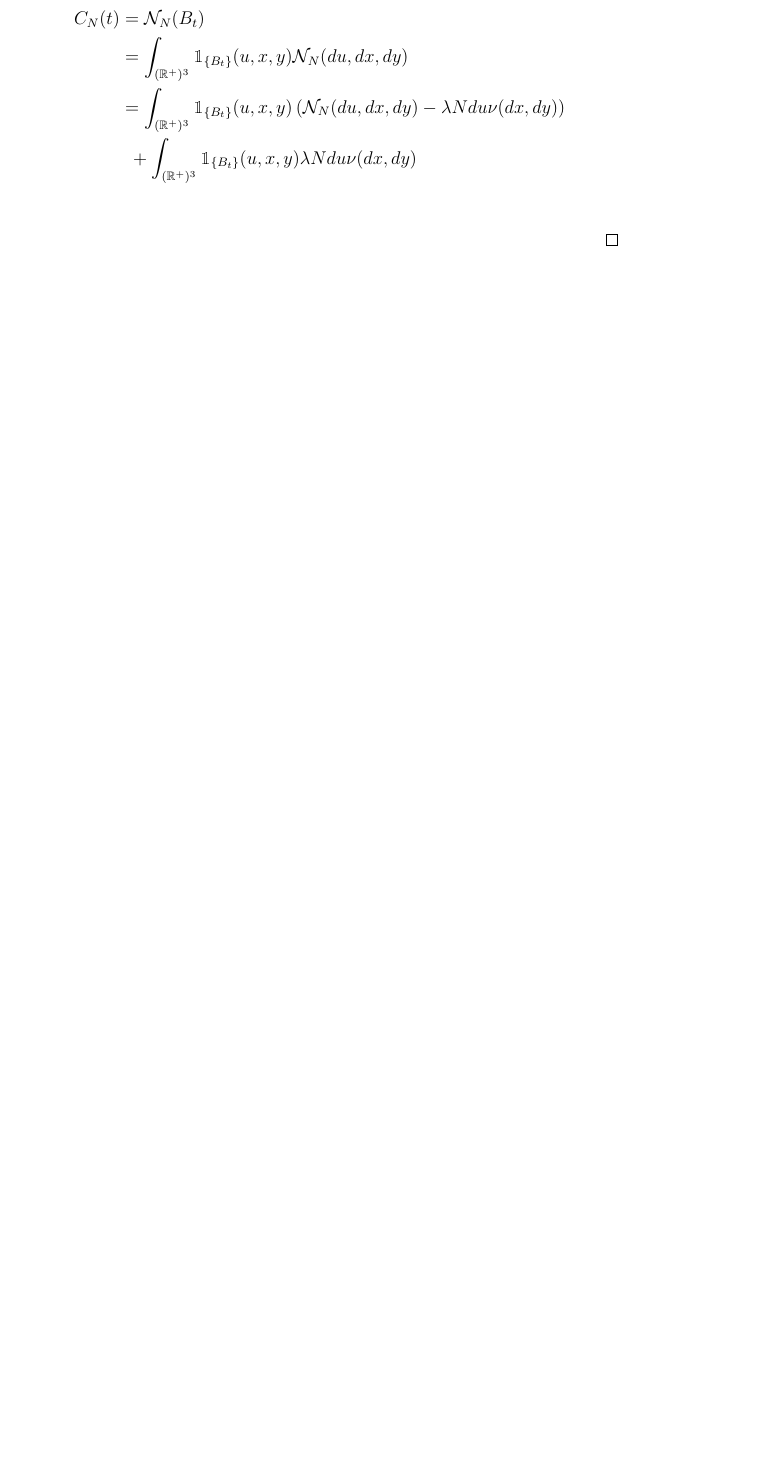
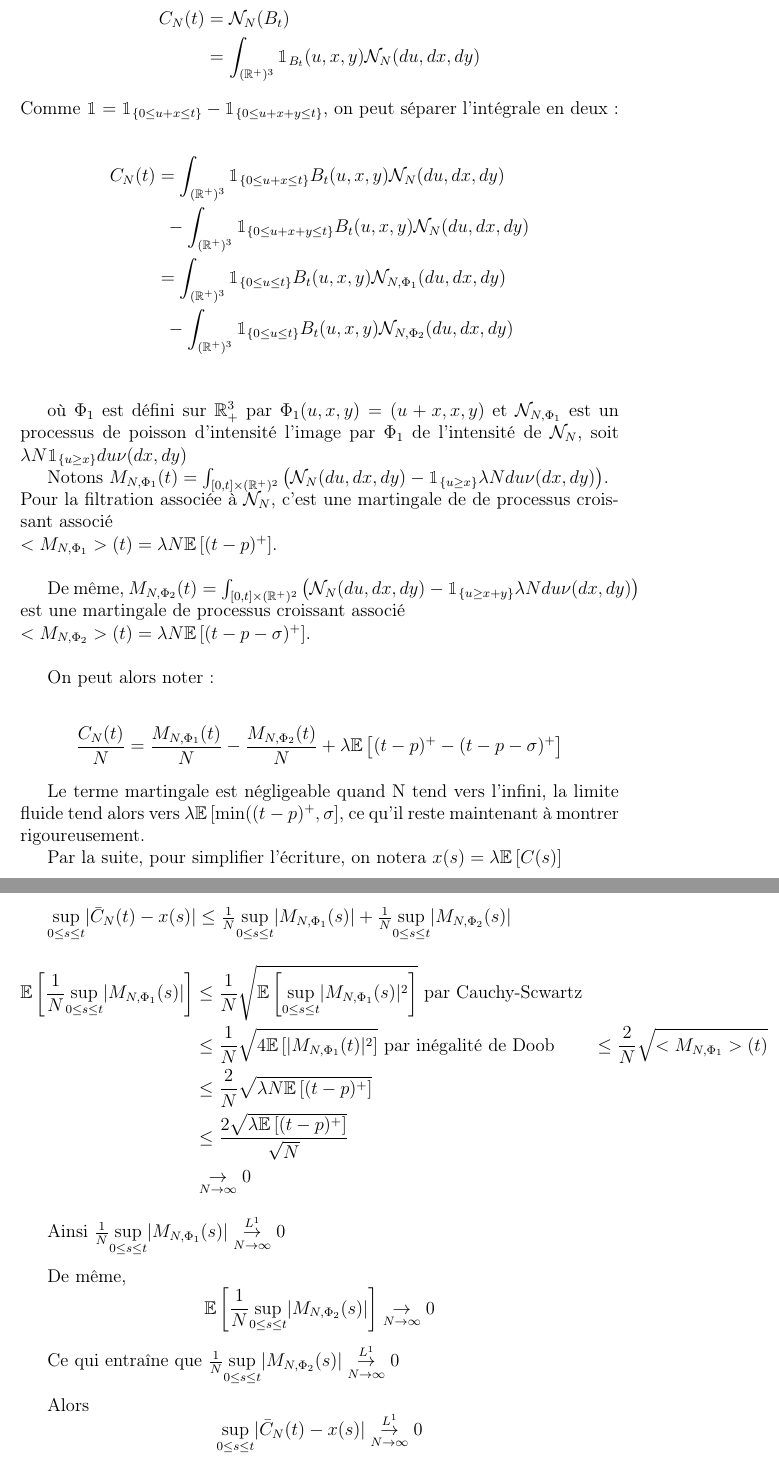
Before and after one commit to FlorianVerdier/Stage-Florian, a LaTeX document (analyse_donnée.tex): part of page 16 of 16 before the commit and two parts of pages 16 and 17 of 17 after it, the two joined at a grey line, cut so that both start at the same text, the shorter picture padded with empty space. Compiled offline with pdfLaTeX.

Commit message:
Fin démo limite fluide

```diff
--- a/analyse_donnée.tex
+++ b/analyse_donnée.tex
@@ -662,8 +666,6 @@ Le processus renormalisé tend en loi vers $\lambda\E{\min((t-p)^+,\sigma)}$,
 \begin{align*}
 C_N(t) &=  \mathcal{N}_N(B_t)\\
-&= \int_{(\R^+)^3} \1{B_t}(u,x,y) \mathcal{N}_N(du,dx,dy)\\
-&= \int_{(\R^+)^3} \1{B_t}(u,x,y) \left(\mathcal{N}_N(du,dx,dy)-\lambda N du \nu(dx,dy)\right)\\ &\,\,\,+ \int_{(\R^+)^3} \1{B_t}(u,x,y) \lambda N du \nu(dx,dy)\\
+&= \int_{(\R^+)^3} \mathbbm{1}_{B_t}(u,x,y) \mathcal{N}_N(du,dx,dy)
 \end{align*}
-\end{proof}
-\end{document}
+Comme $\mathbbm{1} = \1{0\leq u+x \leq t} - \1{0\leq u+x+y \leq t}$, on peut séparer l'intégrale en deux:
 
@@ -674,8 +673,47 @@ $(M_N(t))$ est une martingale de processus croissant associé $\lambda N \E{C(t)
-\end{lemme}
+\begin{align*}
+C_N(t) &= \int_{(\R^+)^3} \1{0\leq u+x \leq t}B_t(u,x,y) \mathcal{N}_N(du,dx,dy)\\ &\,\,\,-
+\int_{(\R^+)^3} \1{0\leq u+x+y \leq t}B_t(u,x,y) \mathcal{N}_N(du,dx,dy)\\
+&= \int_{(\R^+)^3} \1{0\leq u \leq t}B_t(u,x,y) \mathcal{N}_{N,\Phi_1}(du,dx,dy)\\ &\,\,\,-
+\int_{(\R^+)^3} \1{0\leq u \leq t}B_t(u,x,y) \mathcal{N}_{N,\Phi_2}(du,dx,dy)\\
+\end{align*}
+
+où $\Phi_1$ est défini sur $\R_+^3$ par $\Phi_1(u,x,y) = (u+x,x,y)$  et $\mathcal{N}_{N,\Phi_1}$  est un processus de poisson d'intensité l'image par $\Phi_1$ de l'intensité de $\mathcal{N}_N$, soit $\lambda N \1{u\geq x}du\nu(dx,dy)$
+
+Notons $M_{N,\Phi_1}(t) = \int_{[0,t]\times (\R^+)^2}  \left(\mathcal{N}_N(du,dx,dy)-\1{u\geq x}\lambda N du \nu(dx,dy)\right)$.\\
+Pour la filtration associée à $\mathcal{N}_N$, c'est une martingale de de processus croissant associé\\
+  $<M_{N,\Phi_1}>(t) = \lambda N \E{(t-p)^+}$.\\
+
+De même, $M_{N,\Phi_2}(t) = \int_{[0,t]\times (\R^+)^2}  \left(\mathcal{N}_N(du,dx,dy)-\1{u\geq x+y }\lambda N du \nu(dx,dy)\right)$ est une martingale de processus croissant associé \\
+$<M_{N,\Phi_2}>(t) = \lambda N \E{(t-p-\sigma)^+}$.\\
+
+On peut alors noter:
+
+$$\frac{C_N(t)}{N} = \frac{M_{N,\Phi_1}(t)}{N} - \frac{M_{N,\Phi_2}(t)}{N} + \lambda  \E{(t-p)^+-(t-p-\sigma)^+}$$
+
+Le terme martingale est négligeable quand N tend vers l'infini, la limite fluide tend alors vers $\lambda  \E{\min((t-p)^+,\sigma}$, ce qu'il reste maintenant à montrer rigoureusement.
 
 Par la suite, pour simplifier l'écriture, on notera $x(s) = \lambda \E{C(s)}$
 
-$\underset{0\leq s \leq t}{\sup} |\bar{C}_N(t)-x(s)| = \frac{1}{N}\underset{0\leq s \leq t}{\sup} |M_N(s)| $
+$\underset{0\leq s \leq t}{\sup} |\bar{C}_N(t)-x(s)| \leq \frac{1}{N}\underset{0\leq s \leq t}{\sup} |M_{N,\Phi_1}(s)| + \frac{1}{N}\underset{0\leq s \leq t}{\sup} |M_{N,\Phi_2}(s)| $
+
+\begin{align*}
+\E{\frac{1}{N}\underset{0\leq s \leq t}{\sup} |M_{N,\Phi_1}(s)|} &\leq \frac{1}{N}\sqrt{\E{\underset{0\leq s \leq t}{\sup} |M_{N,\Phi_1}(s)|^2}} \text{ par Cauchy-Scwartz}\\
+& \leq \frac{1}{N}\sqrt{4 \E{|M_{N,\Phi_1}(t)|^2}}  \text{ par inégalité de Doob}
+& \leq \frac{2}{N}\sqrt{<M_{N,\Phi_1}>(t)}\\
+&\leq \frac{2}{N}\sqrt{ \lambda N \E{(t-p)^+}}\\
+&\leq \frac{2\sqrt{ \lambda \E{(t-p)^+}}}{\sqrt{N}}\\
+& \underset{N \to \infty}{\to} 0
+\end{align*}
+
+
+Ainsi $\frac{1}{N}\underset{0\leq s \leq t}{\sup} |M_{N,\Phi_1}(s)|\overset{L^1}{\underset{N \to \infty}{\to}} 0$\\
+
+De même, $$\E{\frac{1}{N}\underset{0\leq s \leq t}{\sup} |M_{N,\Phi_2}(s)|} \underset{N \to \infty}{\to} 0$$
+
+Ce qui entraîne que $\frac{1}{N}\underset{0\leq s \leq t}{\sup} |M_{N,\Phi_2}(s)|\overset{L^1}{\underset{N \to \infty}{\to}} 0$\\
+
+
+Alors $$ \underset{0\leq s \leq t}{\sup} |\bar{C}_N(t)-x(s)|\overset{L^1}{\underset{N \to \infty}{\to}} 0$$
 
 
 \end{proof}
```
Also changed, not shown: analyse_donnée.pdf, analyse_donnée.tex (10 more changed lines), 2 other files.
